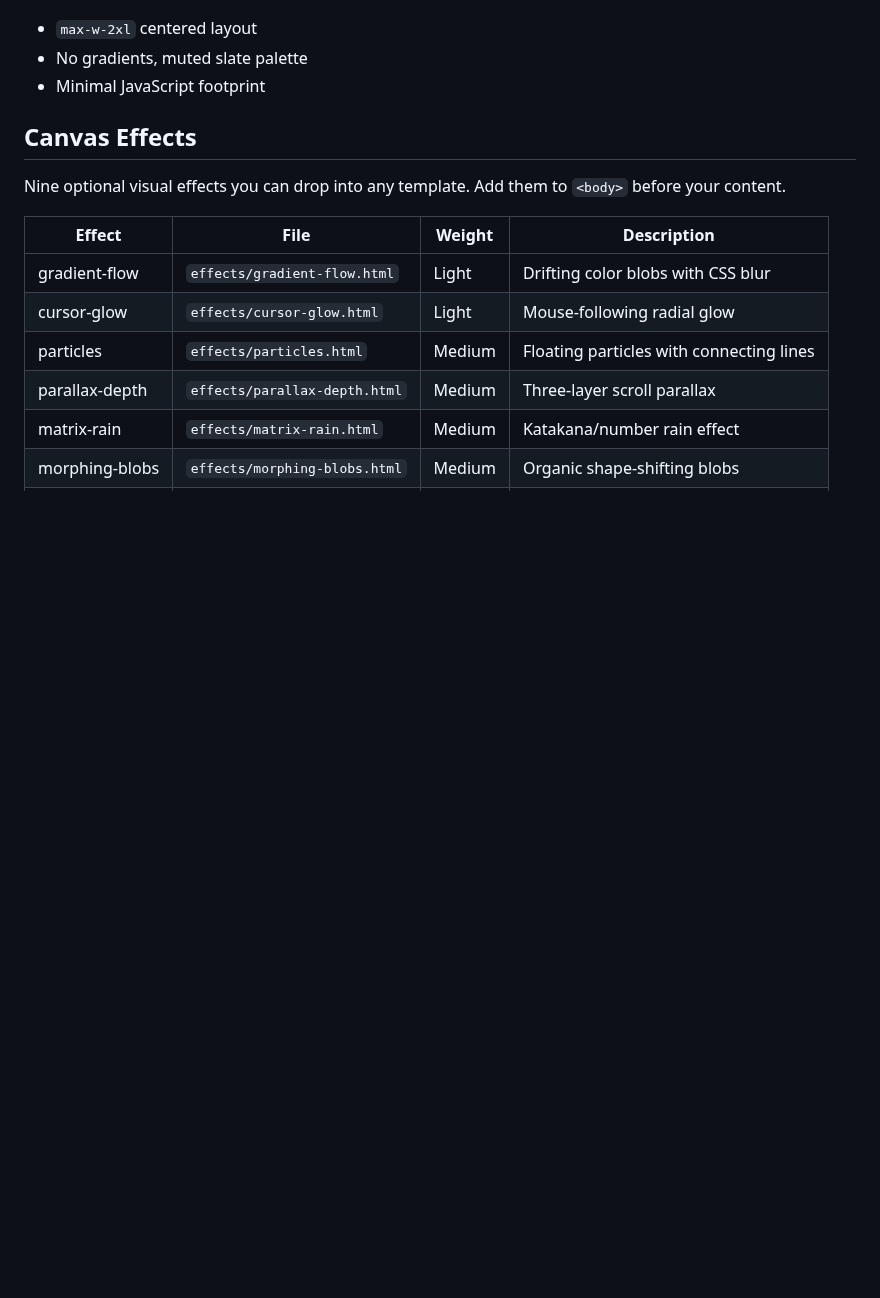
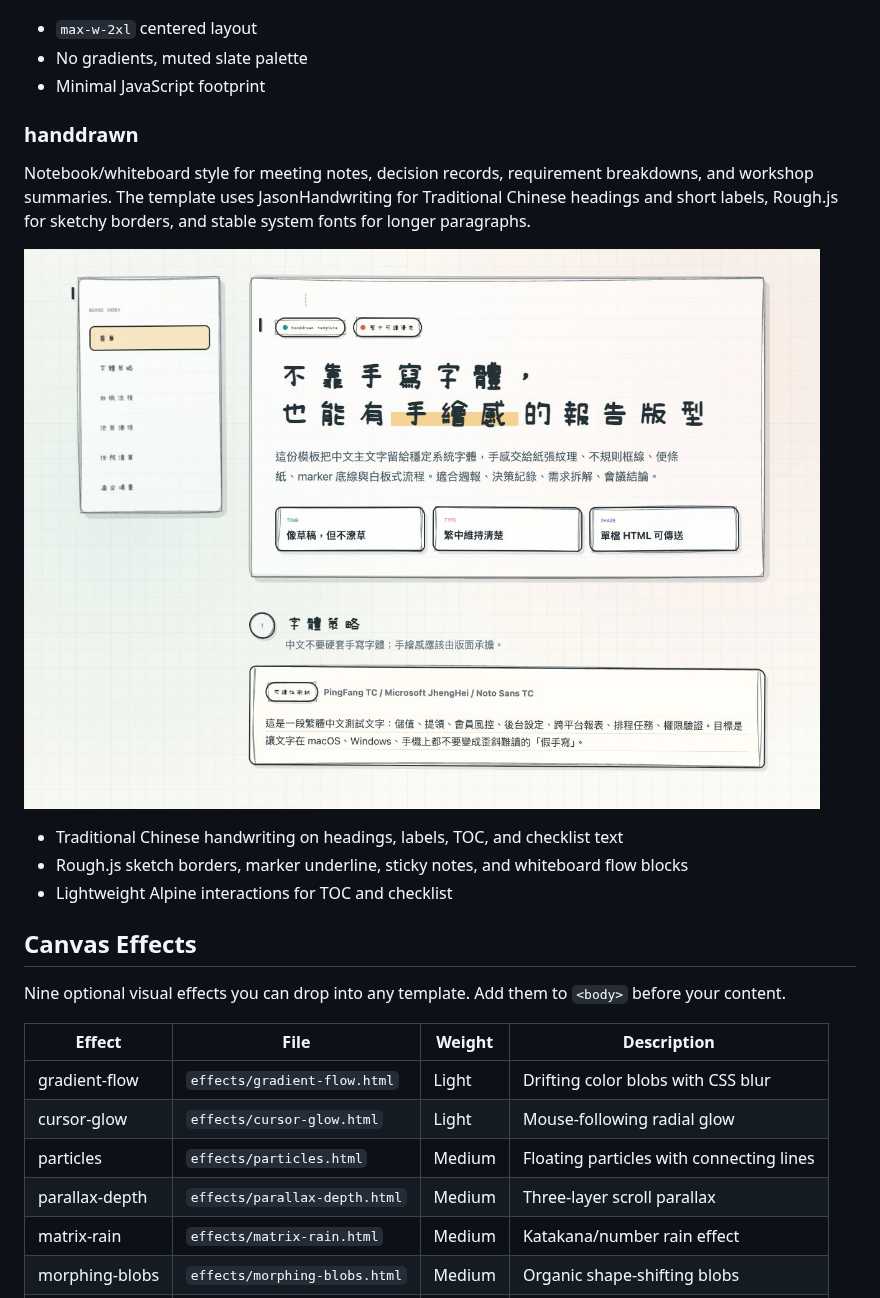
Before and after one commit to ggwhite/share-html, a Markdown page: README.md, the part around the change. Rendered like a GitHub page; pictures changed too: screenshots/handdrawn.png (added); blank space fills up the shorter version.

Commit message:
feat: add handdrawn template

```diff
--- a/README.md
+++ b/README.md
@@ -67,6 +67,16 @@ Stripped-down single column, no TOC, no progress bar. Just the content, centered
 - No gradients, muted slate palette
 - Minimal JavaScript footprint
 
+### handdrawn
+
+Notebook/whiteboard style for meeting notes, decision records, requirement breakdowns, and workshop summaries. The template uses JasonHandwriting for Traditional Chinese headings and short labels, Rough.js for sketchy borders, and stable system fonts for longer paragraphs.
+
+![handdrawn](screenshots/handdrawn.png)
+
+- Traditional Chinese handwriting on headings, labels, TOC, and checklist text
+- Rough.js sketch borders, marker underline, sticky notes, and whiteboard flow blocks
+- Lightweight Alpine interactions for TOC and checklist
+
 ## Canvas Effects
 
 Nine optional visual effects you can drop into any template. Add them to `<body>` before your content.
```
Also changed, not shown: share-html/SKILL.md (+23 -2 lines), 1 other file.
